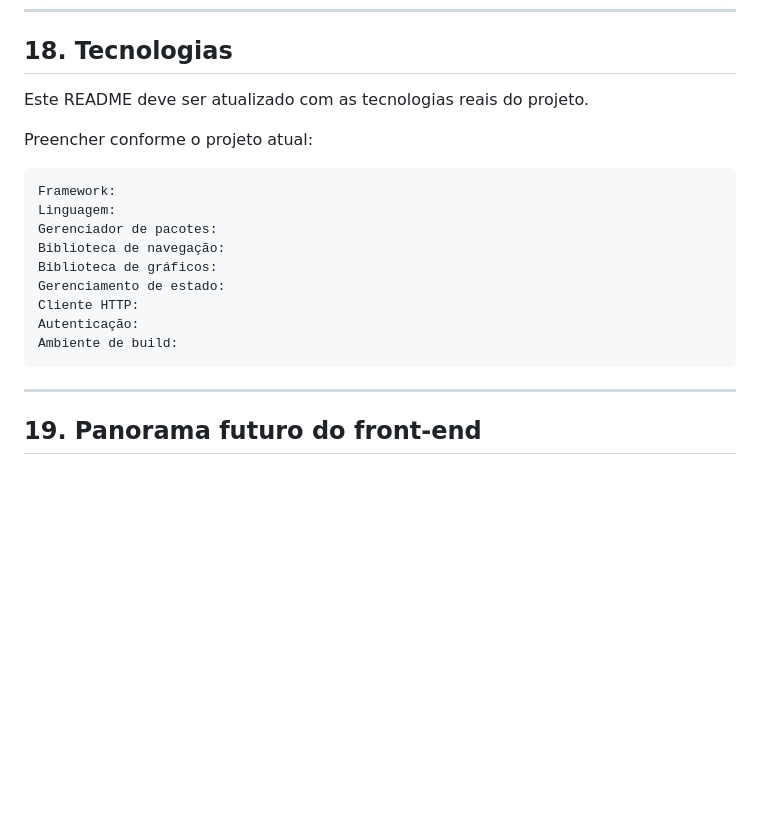
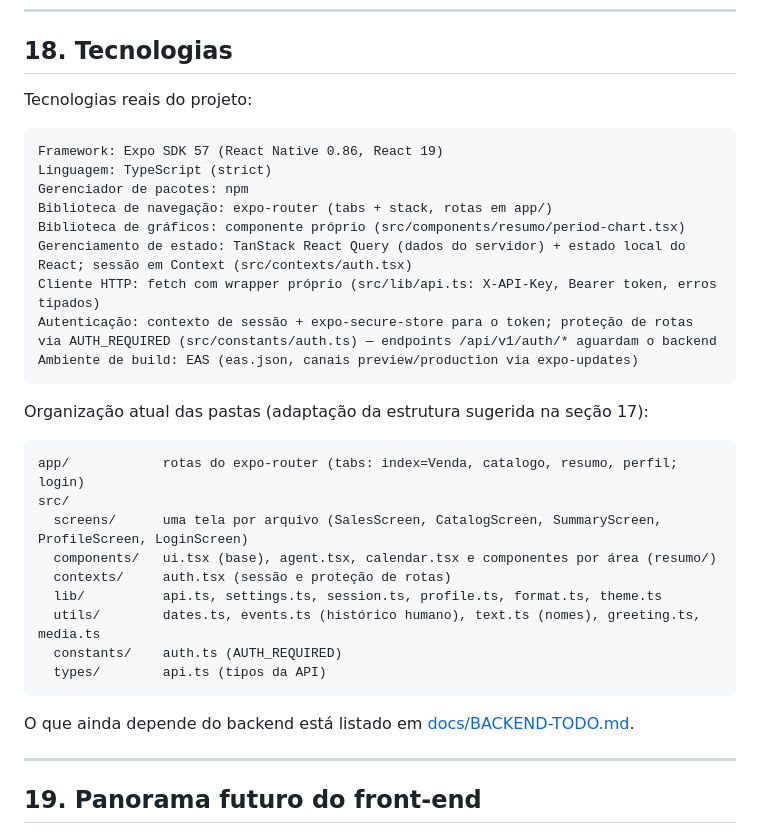
Before and after one commit to Boddenberg/padoka100-web, a Markdown page: README.md, the part around the change. Drawn GitHub-style; blank space fills up the shorter version.

Commit message:
docs: tecnologias reais no README (secao 18) e relatorio de backend pendente
Co-Authored-By: Claude Fable 5 <noreply@anthropic.com>

````diff
--- a/README.md
+++ b/README.md
@@ -810,21 +810,35 @@ A ideia principal é separar:
 
 ## 18. Tecnologias
 
-Este README deve ser atualizado com as tecnologias reais do projeto.
-
-Preencher conforme o projeto atual:
+Tecnologias reais do projeto:
 
 ```txt
-Framework:
-Linguagem:
-Gerenciador de pacotes:
-Biblioteca de navegação:
-Biblioteca de gráficos:
-Gerenciamento de estado:
-Cliente HTTP:
-Autenticação:
-Ambiente de build:
+Framework: Expo SDK 57 (React Native 0.86, React 19)
+Linguagem: TypeScript (strict)
+Gerenciador de pacotes: npm
+Biblioteca de navegação: expo-router (tabs + stack, rotas em app/)
+Biblioteca de gráficos: componente próprio (src/components/resumo/period-chart.tsx)
+Gerenciamento de estado: TanStack React Query (dados do servidor) + estado local do React; sessão em Context (src/contexts/auth.tsx)
+Cliente HTTP: fetch com wrapper próprio (src/lib/api.ts: X-API-Key, Bearer token, erros tipados)
+Autenticação: contexto de sessão + expo-secure-store para o token; proteção de rotas via AUTH_REQUIRED (src/constants/auth.ts) — endpoints /api/v1/auth/* aguardam o backend
+Ambiente de build: EAS (eas.json, canais preview/production via expo-updates)
 ```
+
+Organização atual das pastas (adaptação da estrutura sugerida na seção 17):
+
+```txt
+app/            rotas do expo-router (tabs: index=Venda, catalogo, resumo, perfil; login)
+src/
+  screens/      uma tela por arquivo (SalesScreen, CatalogScreen, SummaryScreen, ProfileScreen, LoginScreen)
+  components/   ui.tsx (base), agent.tsx, calendar.tsx e componentes por área (resumo/)
+  contexts/     auth.tsx (sessão e proteção de rotas)
+  lib/          api.ts, settings.ts, session.ts, profile.ts, format.ts, theme.ts
+  utils/        dates.ts, events.ts (histórico humano), text.ts (nomes), greeting.ts, media.ts
+  constants/    auth.ts (AUTH_REQUIRED)
+  types/        api.ts (tipos da API)
+```
+
+O que ainda depende do backend está listado em [docs/BACKEND-TODO.md](docs/BACKEND-TODO.md).
 
 ---
 
````
Also changed, not shown: docs/BACKEND-TODO.md (added, +134 -0 lines).
